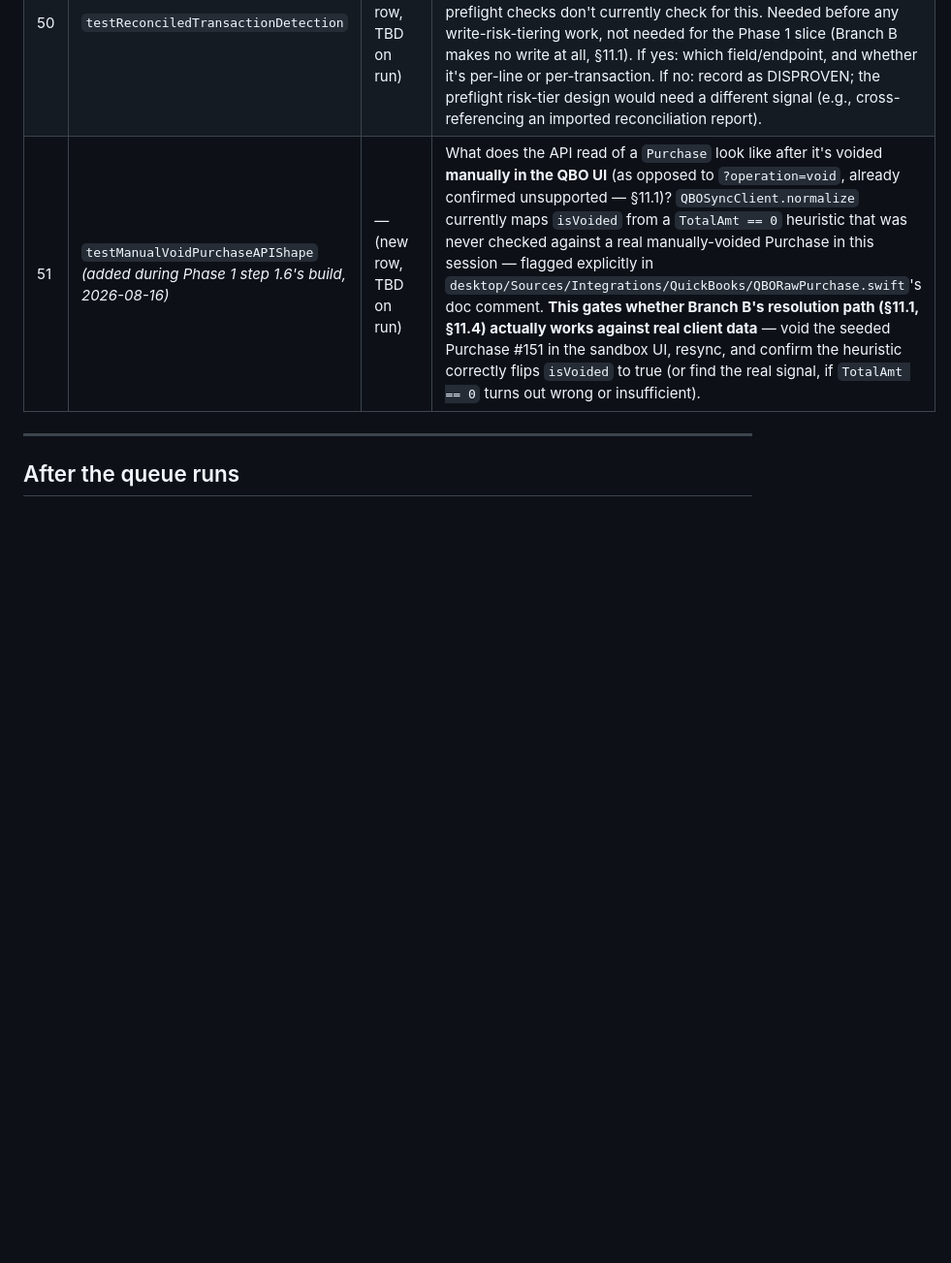
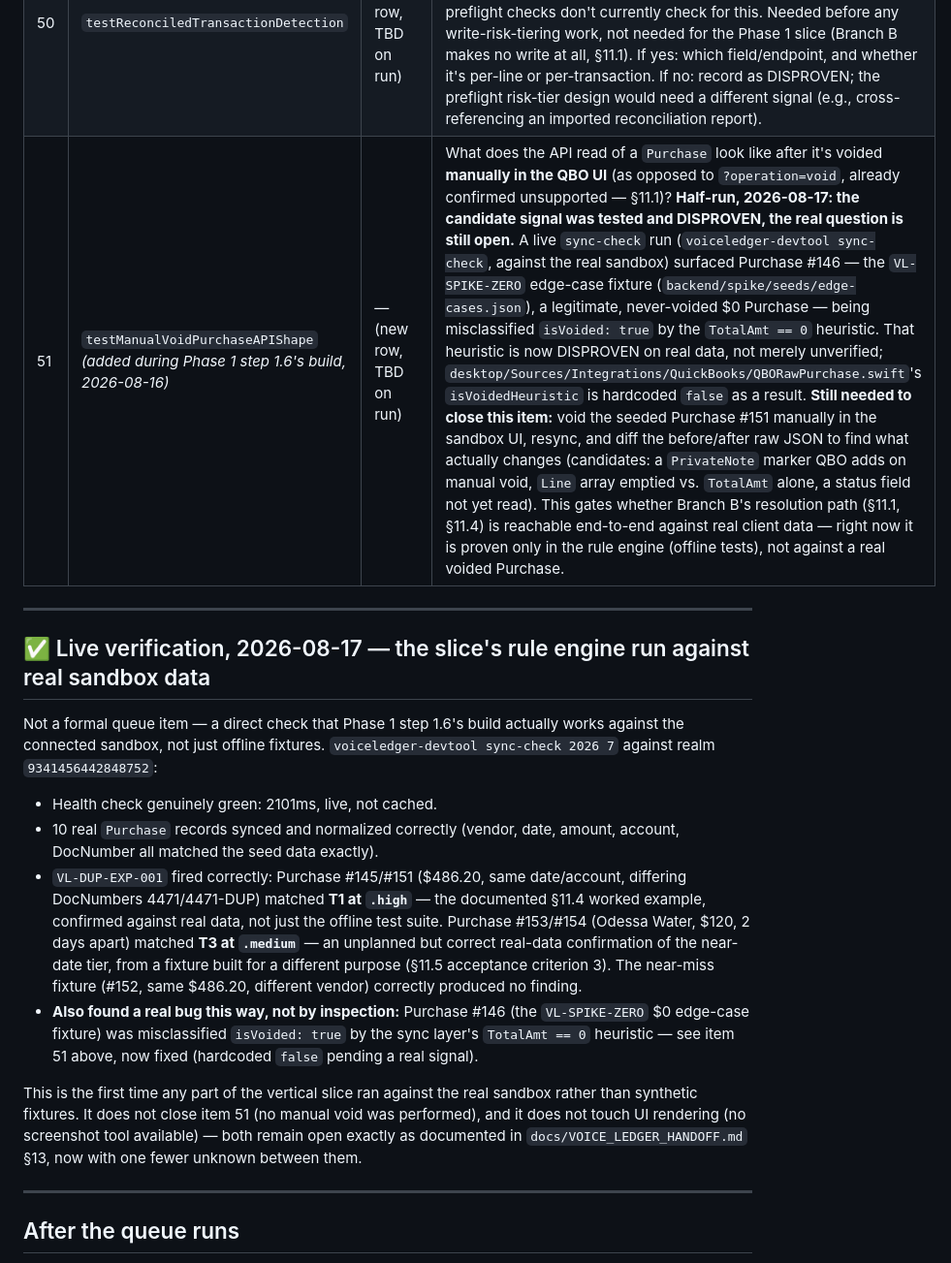
Before and after one commit to BenBranson/voice-ledger-bookkeeping-app, a Markdown page: docs/phase-0/SPIKE_QUEUE.md, the part around the change. Shown at 97% size. GitHub-like rendering; blank space fills up the shorter version.

Commit message:
Record the live-sandbox verification and isVoided finding in the queue and handoff doc
docs/phase-0/SPIKE_QUEUE.md: item 51 updated from "TBD on run" to "half-run,
DISPROVEN" — the TotalAmt==0 candidate signal was tested against real data
and failed (false positive on the VL-SPIKE-ZERO fixture). Added a "Live
verification, 2026-08-17" section documenting the sync-check run: green
health check, 10 real Purchase records, VL-DUP-EXP-001 firing correctly on
both the documented T1 pair and an unplanned T3 match.

docs/VOICE_LEDGER_HANDOFF.md: corrected §6, §13, and §19 in place (with
visible notes, same discipline the file already applies to itself) now that
"no live end-to-end run happened" and "isVoided heuristic never checked" are
no longer accurate — replaced with what's actually true: a live run
happened and found a real bug, which is now fixed to a safe default rather
than left running a heuristic known to misfire.

Co-Authored-By: Claude Sonnet 5 <noreply@anthropic.com>

```diff
--- a/docs/phase-0/SPIKE_QUEUE.md
+++ b/docs/phase-0/SPIKE_QUEUE.md
@@ -266,7 +266,37 @@ every other wave in this document.
 |---|---|---|---|
 | 49 | `testCategorizationProvenance` | — (new row, TBD on run) | Is QBO's rule-vs-AI-vs-human categorization source exposed via any read API (transaction detail, CDC, or report)? Source: Hector Garcia's walkthrough showed QBO's own UI stating "100% a guess, no historical transactions" per-transaction — the question is whether that provenance is reachable outside the UI. If yes: an enormous cleanup filter (sort the whole file by "categorized by a guess"). If no: record as DISPROVEN — still a useful, permanent answer, not a failure to work around. |
 | 50 | `testReconciledTransactionDetection` | — (new row, TBD on run) | Can we tell from the API whether a transaction has already been reconciled? Source: `REDDIT_FEEDBACK_ASSESSMENT.md`'s sensitive-write-preflight risk-tier proposal — a write against an already-reconciled transaction breaks that reconciliation, and §10.3's five preflight checks don't currently check for this. Needed before any write-risk-tiering work, not needed for the Phase 1 slice (Branch B makes no write at all, §11.1). If yes: which field/endpoint, and whether it's per-line or per-transaction. If no: record as DISPROVEN; the preflight risk-tier design would need a different signal (e.g., cross-referencing an imported reconciliation report). |
-| 51 | `testManualVoidPurchaseAPIShape` *(added during Phase 1 step 1.6's build, 2026-08-16)* | — (new row, TBD on run) | What does the API read of a `Purchase` look like after it's voided **manually in the QBO UI** (as opposed to `?operation=void`, already confirmed unsupported — §11.1)? `QBOSyncClient.normalize` currently maps `isVoided` from a `TotalAmt == 0` heuristic that was never checked against a real manually-voided Purchase in this session — flagged explicitly in `desktop/Sources/Integrations/QuickBooks/QBORawPurchase.swift`'s doc comment. **This gates whether Branch B's resolution path (§11.1, §11.4) actually works against real client data** — void the seeded Purchase #151 in the sandbox UI, resync, and confirm the heuristic correctly flips `isVoided` to true (or find the real signal, if `TotalAmt == 0` turns out wrong or insufficient). |
+| 51 | `testManualVoidPurchaseAPIShape` *(added during Phase 1 step 1.6's build, 2026-08-16)* | — (new row, TBD on run) | What does the API read of a `Purchase` look like after it's voided **manually in the QBO UI** (as opposed to `?operation=void`, already confirmed unsupported — §11.1)? **Half-run, 2026-08-17: the candidate signal was tested and DISPROVEN, the real question is still open.** A live `sync-check` run (`voiceledger-devtool sync-check`, against the real sandbox) surfaced Purchase #146 — the `VL-SPIKE-ZERO` edge-case fixture (`backend/spike/seeds/edge-cases.json`), a legitimate, never-voided $0 Purchase — being misclassified `isVoided: true` by the `TotalAmt == 0` heuristic. That heuristic is now DISPROVEN on real data, not merely unverified; `desktop/Sources/Integrations/QuickBooks/QBORawPurchase.swift`'s `isVoidedHeuristic` is hardcoded `false` as a result. **Still needed to close this item:** void the seeded Purchase #151 manually in the sandbox UI, resync, and diff the before/after raw JSON to find what actually changes (candidates: a `PrivateNote` marker QBO adds on manual void, `Line` array emptied vs. `TotalAmt` alone, a status field not yet read). This gates whether Branch B's resolution path (§11.1, §11.4) is reachable end-to-end against real client data — right now it is proven only in the rule engine (offline tests), not against a real voided Purchase. |
+
+---
+
+## ✅ Live verification, 2026-08-17 — the slice's rule engine run against real sandbox data
+
+Not a formal queue item — a direct check that Phase 1 step 1.6's build
+actually works against the connected sandbox, not just offline fixtures.
+`voiceledger-devtool sync-check 2026 7` against realm `9341456442848752`:
+
+- Health check genuinely green: 2101ms, live, not cached.
+- 10 real `Purchase` records synced and normalized correctly (vendor, date,
+  amount, account, DocNumber all matched the seed data exactly).
+- `VL-DUP-EXP-001` fired correctly: Purchase #145/#151 ($486.20, same
+  date/account, differing DocNumbers 4471/4471-DUP) matched **T1 at
+  `.high`** — the documented §11.4 worked example, confirmed against real
+  data, not just the offline test suite. Purchase #153/#154 (Odessa Water,
+  $120, 2 days apart) matched **T3 at `.medium`** — an unplanned but correct
+  real-data confirmation of the near-date tier, from a fixture built for a
+  different purpose (§11.5 acceptance criterion 3). The near-miss fixture
+  (#152, same $486.20, different vendor) correctly produced no finding.
+- **Also found a real bug this way, not by inspection:** Purchase #146 (the
+  `VL-SPIKE-ZERO` $0 edge-case fixture) was misclassified `isVoided: true`
+  by the sync layer's `TotalAmt == 0` heuristic — see item 51 above, now
+  fixed (hardcoded `false` pending a real signal).
+
+This is the first time any part of the vertical slice ran against the real
+sandbox rather than synthetic fixtures. It does not close item 51 (no
+manual void was performed), and it does not touch UI rendering (no
+screenshot tool available) — both remain open exactly as documented in
+`docs/VOICE_LEDGER_HANDOFF.md` §13, now with one fewer unknown between them.
 
 ---
 
```
Also changed, not shown: docs/VOICE_LEDGER_HANDOFF.md (+9 -7 lines).
